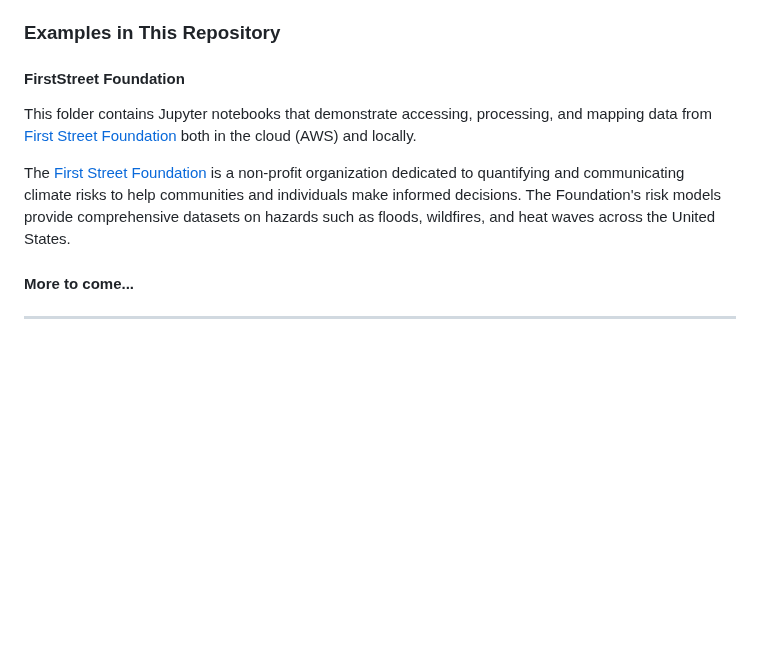
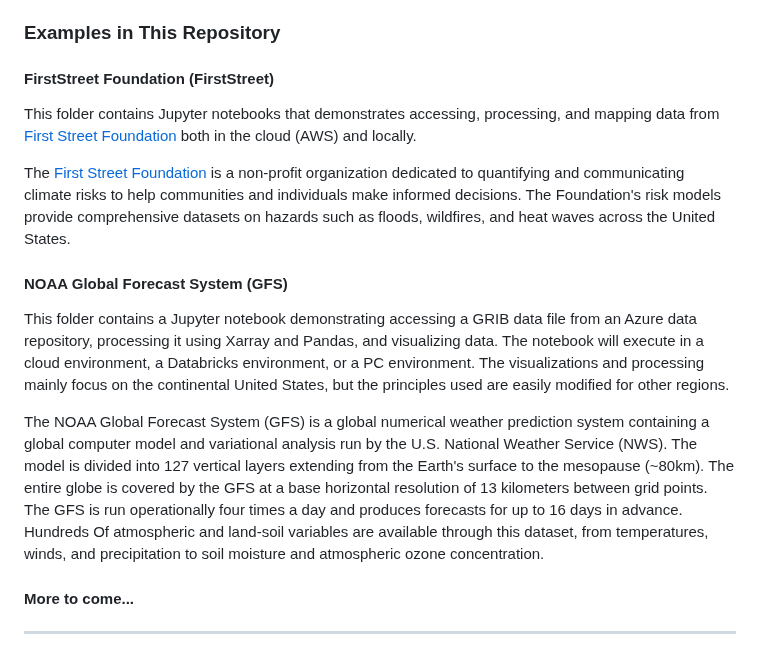
Before and after one commit to HighTechnologyFoundation/HTFCloudFellows, a Markdown page: README.md, the part around the change. Rendered like a GitHub page; blank space fills up the shorter version.

Commit message:
update for new demo notebooks

```diff
--- a/README.md
+++ b/README.md
@@ -24,11 +24,17 @@ Each folder contains a README with more details about the intent and usages of t
 
 ### Examples in This Repository
 
-#### FirstStreet Foundation
+#### FirstStreet Foundation (FirstStreet)
 
-This folder contains Jupyter notebooks that demonstrate accessing, processing, and mapping data from [First Street Foundation](https://firststreet.org/) both in the cloud (AWS) and locally.
+This folder contains Jupyter notebooks that demonstrates accessing, processing, and mapping data from [First Street Foundation](https://firststreet.org/) both in the cloud (AWS) and locally.
 
 The [First Street Foundation](https://firststreet.org/) is a non-profit organization dedicated to quantifying and communicating climate risks to help communities and individuals make informed decisions. The Foundation's risk models provide comprehensive datasets on hazards such as floods, wildfires, and heat waves across the United States.
+
+#### NOAA Global Forecast System (GFS)
+
+This folder contains a Jupyter notebook demonstrating accessing a GRIB data file from an Azure data repository, processing it using Xarray and Pandas, and visualizing data. The notebook will execute in a cloud environment, a Databricks environment, or a PC environment. The visualizations and processing mainly focus on the continental United States, but the principles used are easily modified for other regions.
+
+The NOAA Global Forecast System (GFS) is a global numerical weather prediction system containing a global computer model and variational analysis run by the U.S. National Weather Service (NWS). The model is divided into 127 vertical layers extending from the Earth's surface to the mesopause (~80km). The entire globe is covered by the GFS at a base horizontal resolution of 13 kilometers between grid points. The GFS is run operationally four times a day and produces forecasts for up to 16 days in advance. Hundreds Of atmospheric and land-soil variables are available through this dataset, from temperatures, winds, and precipitation to soil moisture and atmospheric ozone concentration.
 
 #### More to come...
 
```
